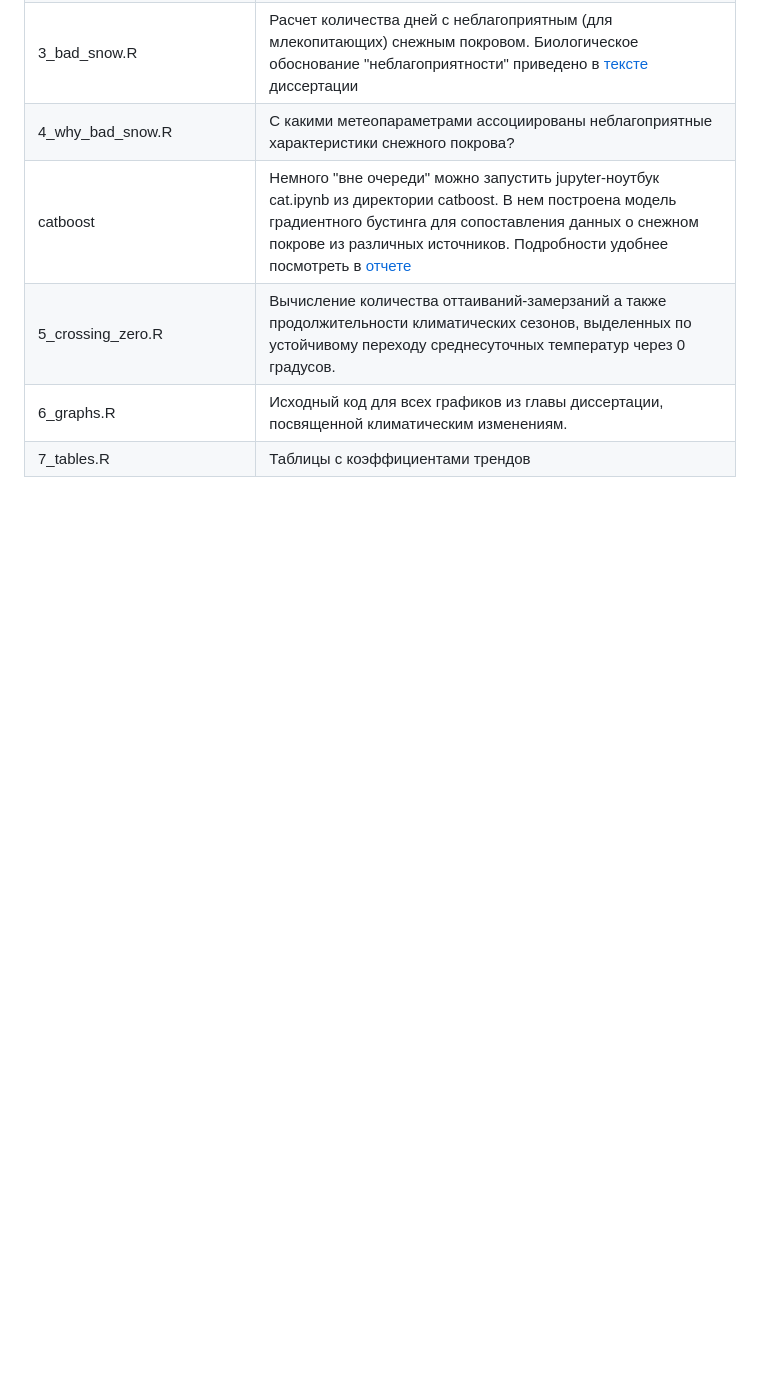
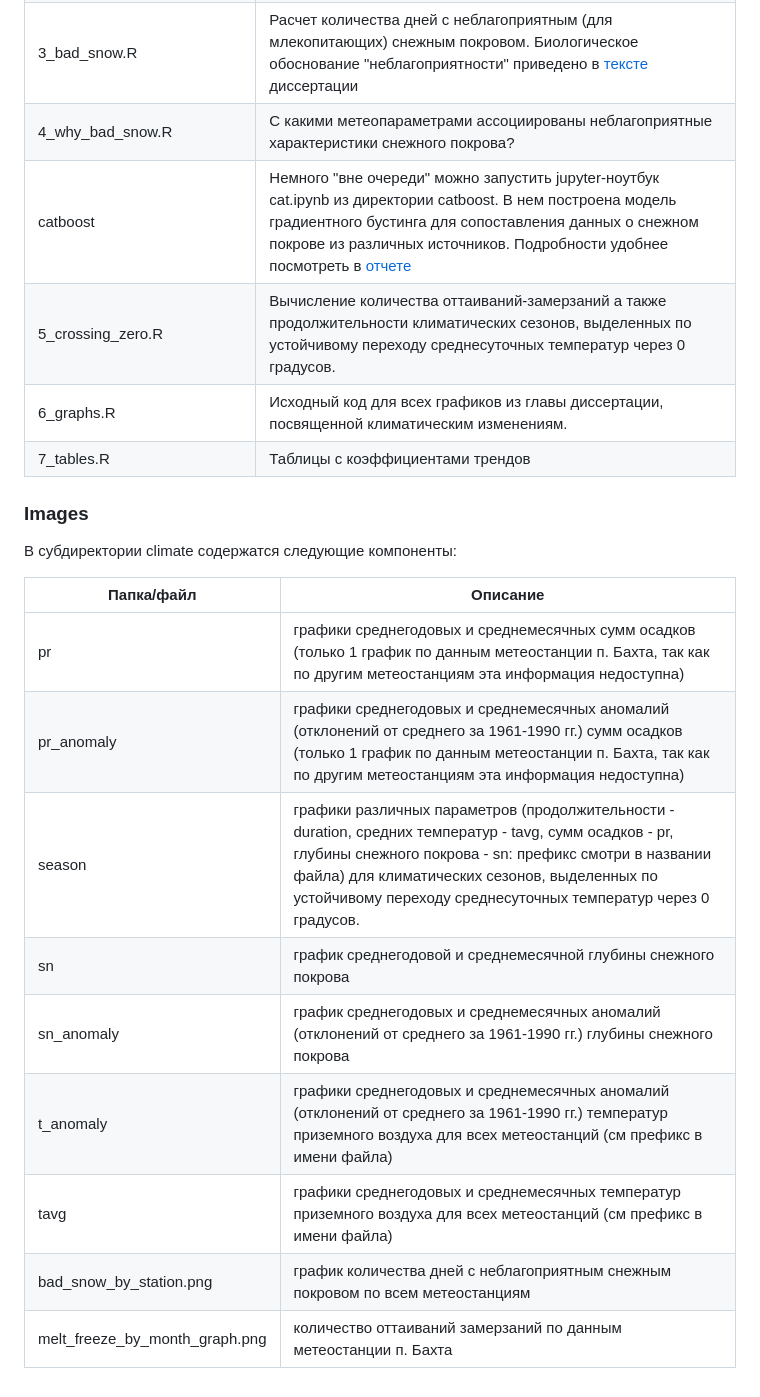
Before and after one commit to yakushov1/climate_change_source_code, a Markdown page: README.md, the part around the change. Rendered like a GitHub page; blank space fills up the shorter version.

Commit message:
add info about images

```diff
--- a/README.md
+++ b/README.md
@@ -27,3 +27,19 @@
 | 5_crossing_zero.R | Вычисление количества оттаиваний-замерзаний а также продолжительности климатических сезонов, выделенных по устойчивому переходу среднесуточных температур через 0 градусов. |
 | 6_graphs.R | Исходный код для всех графиков из главы диссертации, посвященной климатическим изменениям. |
 | 7_tables.R | Таблицы с коэффициентами трендов |
+
+### Images
+
+В субдиректории climate содержатся следующие компоненты:
+
+| Папка/файл | Описание |
+|------------------------------------|------------------------------------|
+| pr | графики среднегодовых и среднемесячных сумм осадков (только 1 график по данным метеостанции п. Бахта, так как по другим метеостанциям эта информация недоступна) |
+| pr_anomaly | графики среднегодовых и среднемесячных аномалий (отклонений от среднего за 1961-1990 гг.) сумм осадков (только 1 график по данным метеостанции п. Бахта, так как по другим метеостанциям эта информация недоступна) |
+| season | графики различных параметров (продолжительности - duration, средних температур - tavg, сумм осадков - pr, глубины снежного покрова - sn: префикс смотри в названии файла) для климатических сезонов, выделенных по устойчивому переходу среднесуточных температур через 0 градусов. |
+| sn | график среднегодовой и среднемесячной глубины снежного покрова |
+| sn_anomaly | график среднегодовых и среднемесячных аномалий (отклонений от среднего за 1961-1990 гг.) глубины снежного покрова |
+| t_anomaly | графики среднегодовых и среднемесячных аномалий (отклонений от среднего за 1961-1990 гг.) температур приземного воздуха для всех метеостанций (см префикс в имени файла) |
+| tavg | графики среднегодовых и среднемесячных температур приземного воздуха для всех метеостанций (см префикс в имени файла) |
+| bad_snow_by_station.png | график количества дней с неблагоприятным снежным покровом по всем метеостанциям |
+| melt_freeze_by_month_graph.png | количество оттаиваний замерзаний по данным метеостанции п. Бахта |
```
